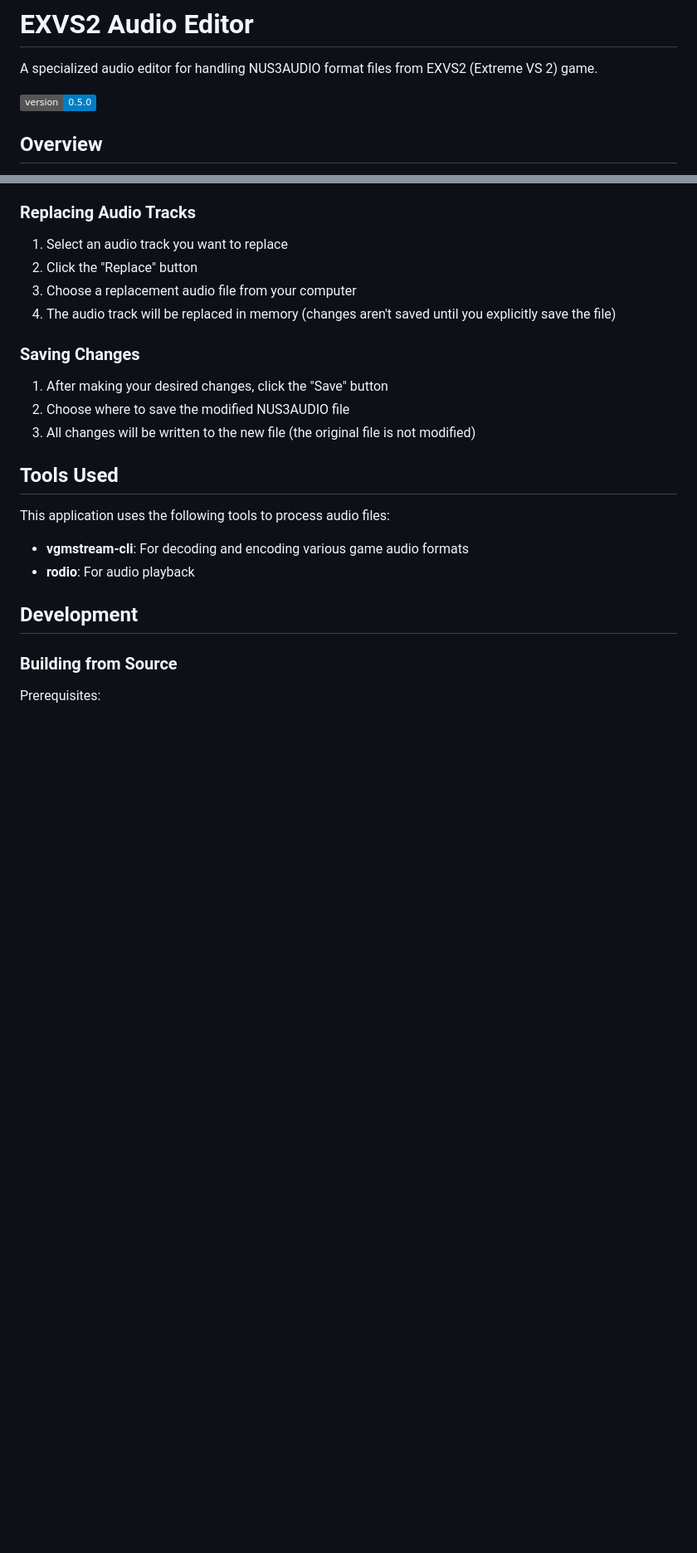
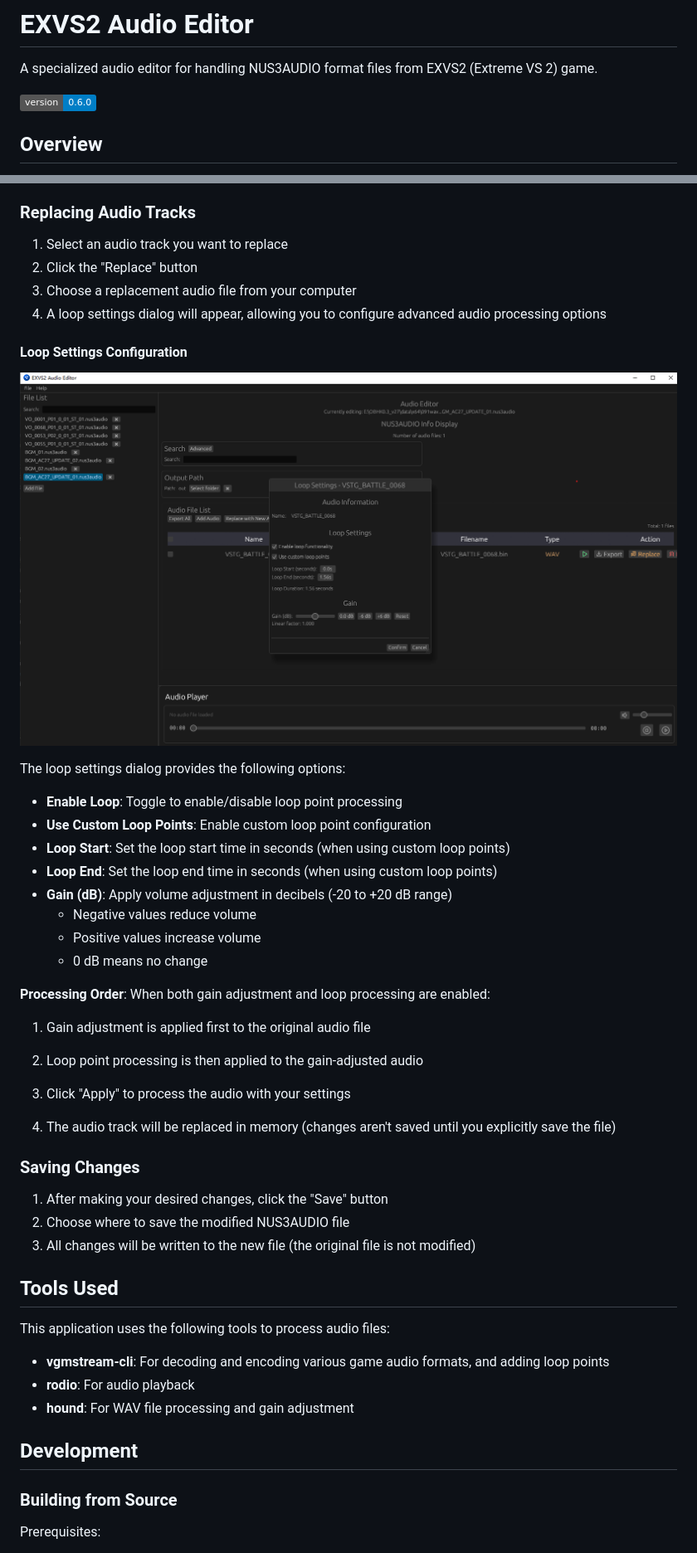
Before and after one commit to kjjkjjzyayufqza/EXVS2-Audio-Editor, a Markdown page: README.md, 2 parts joined by grey strips. Shown: that part at 83% size. Drawn GitHub-style; pictures changed too: git_images/loop_setting.png (added); badges without logos; blank space fills up the shorter version.

Commit message:
feat: version update

```diff
--- a/README.md
+++ b/README.md
@@ -2,7 +2,7 @@
 
 A specialized audio editor for handling NUS3AUDIO format files from EXVS2 (Extreme VS 2) game.
 
-![Version](https://img.shields.io/badge/version-0.5.0-blue)
+![Version](https://img.shields.io/badge/version-0.6.0-blue)
 
 ## Overview
 
@@ -54,7 +57,29 @@ EXVS2 Audio Editor is a tool designed to help you work with NUS3AUDIO format aud
 1. Select an audio track you want to replace
 2. Click the "Replace" button
 3. Choose a replacement audio file from your computer
-4. The audio track will be replaced in memory (changes aren't saved until you explicitly save the file)
+4. A loop settings dialog will appear, allowing you to configure advanced audio processing options
+
+#### Loop Settings Configuration
+
+![Loop Settings](/git_images/loop_setting.png)
+
+The loop settings dialog provides the following options:
+
+- **Enable Loop**: Toggle to enable/disable loop point processing
+- **Use Custom Loop Points**: Enable custom loop point configuration
+- **Loop Start**: Set the loop start time in seconds (when using custom loop points)
+- **Loop End**: Set the loop end time in seconds (when using custom loop points)
+- **Gain (dB)**: Apply volume adjustment in decibels (-20 to +20 dB range)
+  - Negative values reduce volume
+  - Positive values increase volume
+  - 0 dB means no change
+
+**Processing Order**: When both gain adjustment and loop processing are enabled:
+1. Gain adjustment is applied first to the original audio file
+2. Loop point processing is then applied to the gain-adjusted audio
+
+5. Click "Apply" to process the audio with your settings
+6. The audio track will be replaced in memory (changes aren't saved until you explicitly save the file)
 
 ### Saving Changes
 
@@ -66,8 +91,9 @@ EXVS2 Audio Editor is a tool designed to help you work with NUS3AUDIO format aud
 
 This application uses the following tools to process audio files:
 
-- **vgmstream-cli**: For decoding and encoding various game audio formats
+- **vgmstream-cli**: For decoding and encoding various game audio formats, and adding loop points
 - **rodio**: For audio playback
+- **hound**: For WAV file processing and gain adjustment
 
 ## Development
 
```
Also changed, not shown: other parts of README.md (+4 -1 lines), 8 other files.
